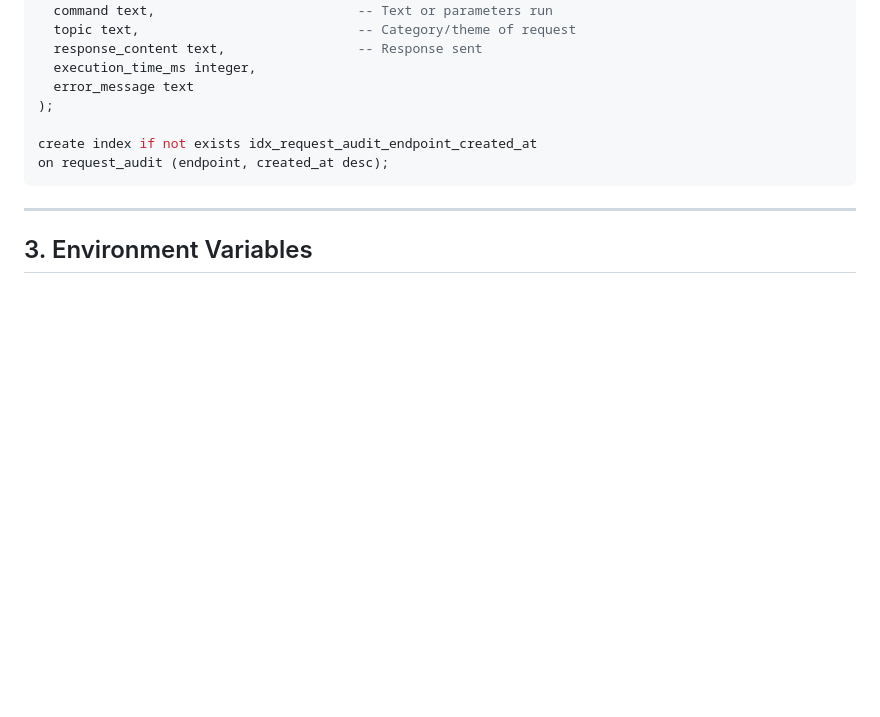
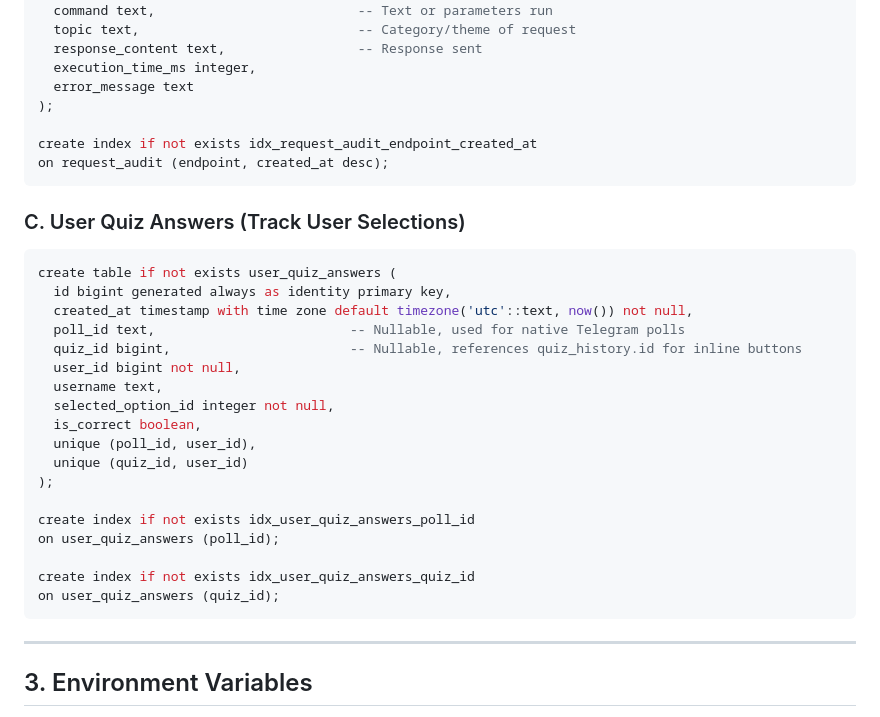
Before and after one commit to Ashish0898/daily-telegram-quiz, a Markdown page: docs/supabase_setup.md, the part around the change. Rendered like a GitHub page; blank space fills up the shorter version.

````diff
--- a/docs/supabase_setup.md
+++ b/docs/supabase_setup.md
@@ -70,6 +70,28 @@ create index if not exists idx_request_audit_endpoint_created_at
 on request_audit (endpoint, created_at desc);
 ```
 
+### C. User Quiz Answers (Track User Selections)
+```sql
+create table if not exists user_quiz_answers (
+  id bigint generated always as identity primary key,
+  created_at timestamp with time zone default timezone('utc'::text, now()) not null,
+  poll_id text,                         -- Nullable, used for native Telegram polls
+  quiz_id bigint,                       -- Nullable, references quiz_history.id for inline buttons
+  user_id bigint not null,
+  username text,
+  selected_option_id integer not null,
+  is_correct boolean,
+  unique (poll_id, user_id),
+  unique (quiz_id, user_id)
+);
+
+create index if not exists idx_user_quiz_answers_poll_id
+on user_quiz_answers (poll_id);
+
+create index if not exists idx_user_quiz_answers_quiz_id
+on user_quiz_answers (quiz_id);
+```
+
 ---
 
 ## 3. Environment Variables
````
Also changed, not shown: README.md (+2 -1 lines), docs/api_testing.md (+58 -2 lines).
